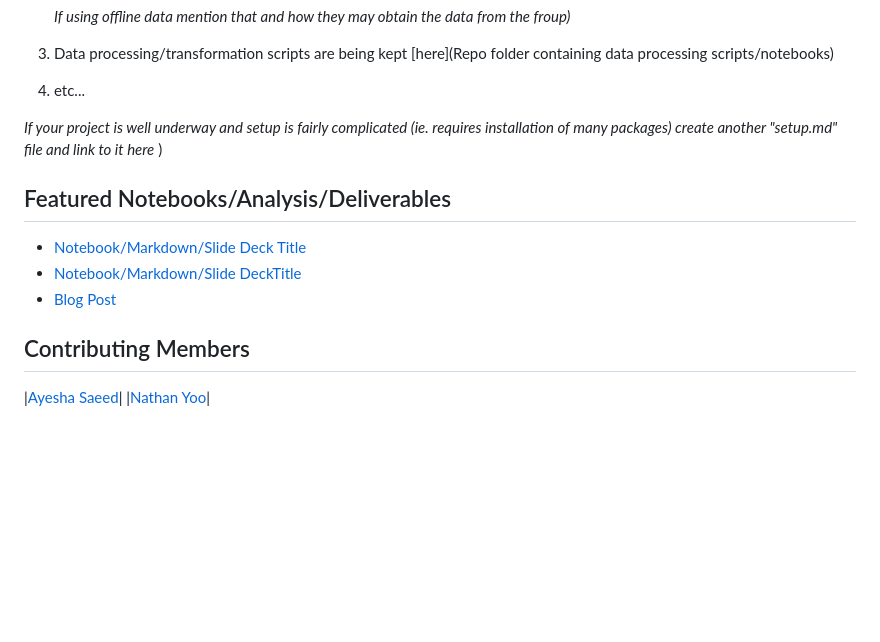
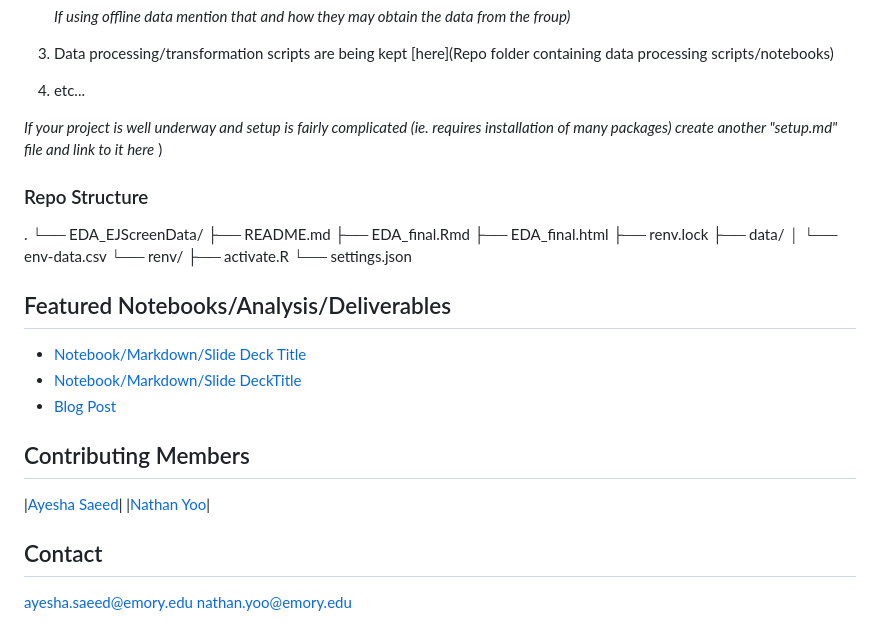
Before and after one commit to yoo-nathan/EDA_EJScreenData, a Markdown page: README.md, the part around the change. Drawn GitHub-style; blank space fills up the shorter version.

```diff
--- a/README.md
+++ b/README.md
@@ -43,6 +43,20 @@ Our motivation behind choosing this dataset is to see if socioeconomic factors s
 
 *If your project is well underway and setup is fairly complicated (ie. requires installation of many packages) create another "setup.md" file and link to it here*  )
 
+### Repo Structure
+.
+└── EDA_EJScreenData/
+    ├── README.md
+    ├── EDA_final.Rmd
+    ├── EDA_final.html
+    ├── renv.lock
+    ├── data/
+    │   └── env-data.csv
+    └── renv/
+        ├── activate.R
+        └── settings.json
+
+
 ## Featured Notebooks/Analysis/Deliverables
 * [Notebook/Markdown/Slide Deck Title](link)
 * [Notebook/Markdown/Slide DeckTitle](link)
@@ -52,3 +66,7 @@ Our motivation behind choosing this dataset is to see if socioeconomic factors s
 ## Contributing Members
 |[Ayesha Saeed](https://github.com/[ayeshasaeed97])|
 |[Nathan Yoo](https://github.com/[yoo-nathan])|
+
+## Contact
+ayesha.saeed@emory.edu
+nathan.yoo@emory.edu
```
